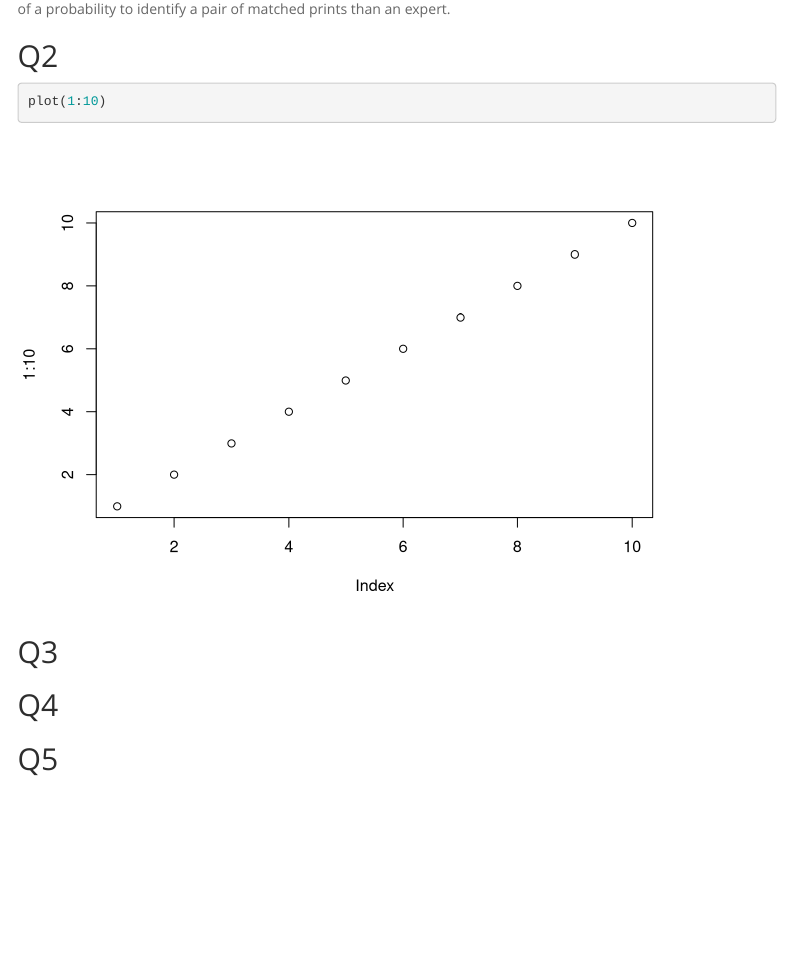
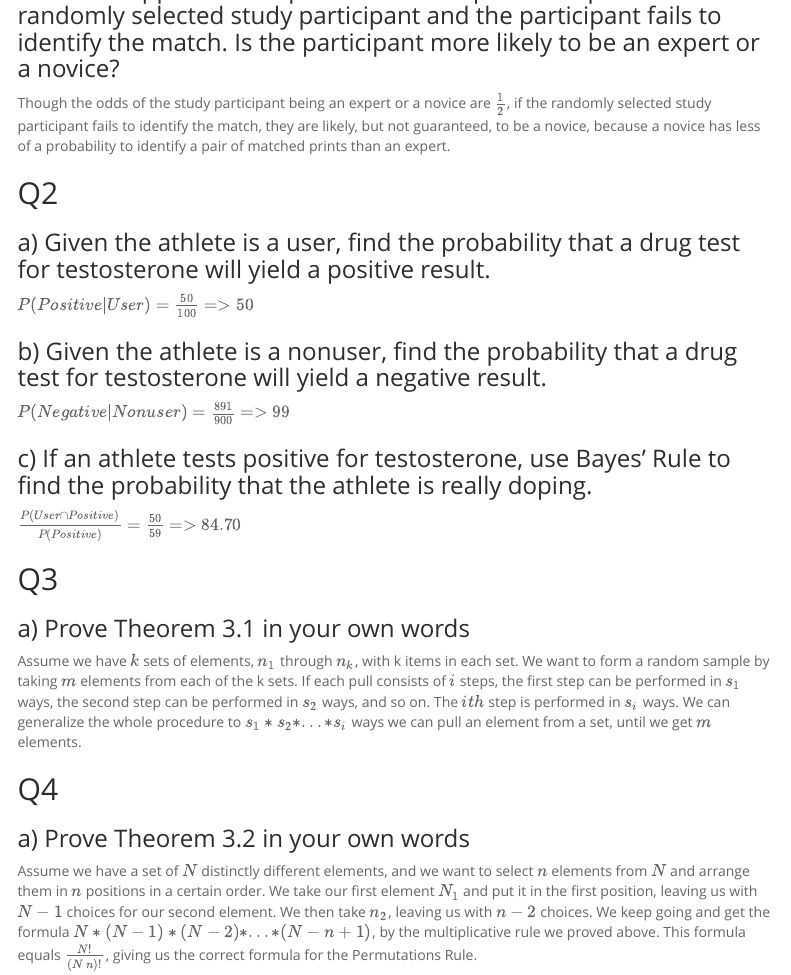
Before and after one commit to Nomathwords/Math-4753-Assignment2, an R Markdown document (Assignment 2.Rmd): the page in a window 1100 px wide, from 640 px down before the commit and from 510 px down after it. Rendered offline with R 4.5, knitr and Pandoc, with nearby package versions; menus at the side of the page are left out.

Commit message:
Add files via upload

````diff
--- a/Assignment 2.Rmd
+++ b/Assignment 2.Rmd
@@ -34,14 +34,27 @@ Given a pair of matched prints, the probability that a novice will fail to ident
 Though the odds of the study participant being an expert or a novice are $\frac{1}{2}$, if the randomly selected study participant fails to identify the match, they are likely, but not guaranteed, to be a novice, because a novice has less of a probability to identify a pair of matched prints than an expert.
 
 ## Q2
-```{r}
-plot(1:10)
-```
 
+### a)  Given the athlete is a user, find the probability that a drug test for testosterone will yield a positive result.
+
+$P(Positive | User) = \frac{50}{100} => 50%$
+
+### b)  Given the athlete is a nonuser, find the probability that a drug test for testosterone will yield a negative result.
+
+$P(Negative | Nonuser) = \frac{891}{900} => 99%$
+
+### c) If an athlete tests positive for testosterone, use Bayes’ Rule to find the probability that the athlete is really doping.
+
+$\frac{P(User \cap Positive)}{P(Positive)} = \frac{50}{59} => 84.70%$
 
 ## Q3
 
+### a) Prove Theorem 3.1 in your own words
+
+Assume we have $k$ sets of elements, $n_1$ through $n_k$, with k items in each set. We want to form a random sample by taking $m$ elements from each of the k sets. If each pull consists of $i$ steps, the first step can be performed in $s_1$ ways, the second step can be performed in $s_2$ ways, and so on. The $ith$ step is performed in $s_i$ ways. We can generalize the whole procedure to $s_1 * s_2 *...* s_i$ ways we can pull an element from a set, until we get $m$ elements.
+
 ## Q4
 
+### a) Prove Theorem 3.2 in your own words
 
-## Q5
+Assume we have a set of $N$ distinctly different elements, and we want to select $n$ elements from $N$ and arrange them in $n$ positions in a certain order. We take our first element $N_1$ and put it in the first position, leaving us with $N - 1$ choices for our second element. We then take $n_2$, leaving us with $n-2$ choices. We keep going and get the formula $N * (N-1) * (N-2) * ... * (N - n + 1)$, by the multiplicative rule we proved above. This formula equals $\frac{N!}{(N \space n)!}$, giving us the correct formula for the Permutations Rule.
````
Also changed, not shown: Assignment-2.html, Assignment 2.Rmd (2 more changed lines).
